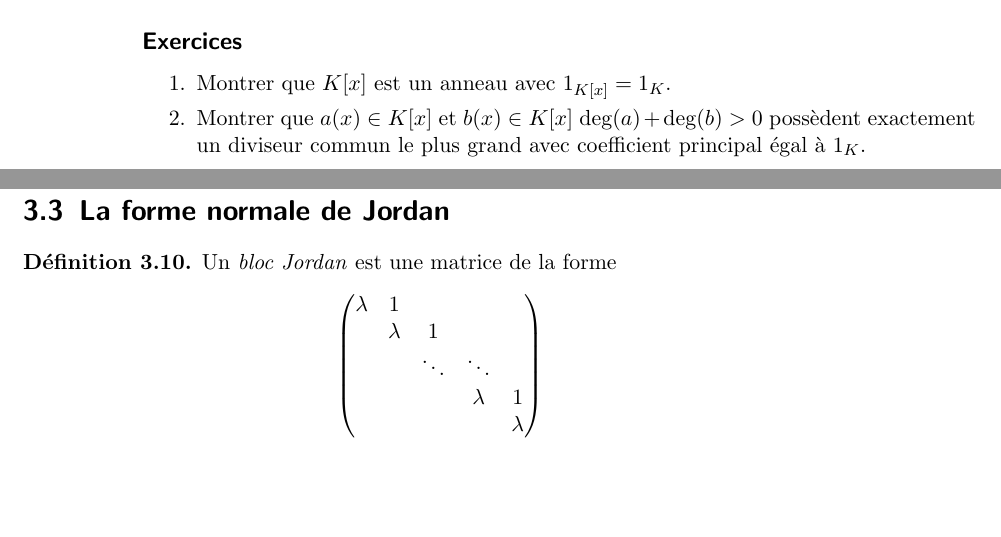
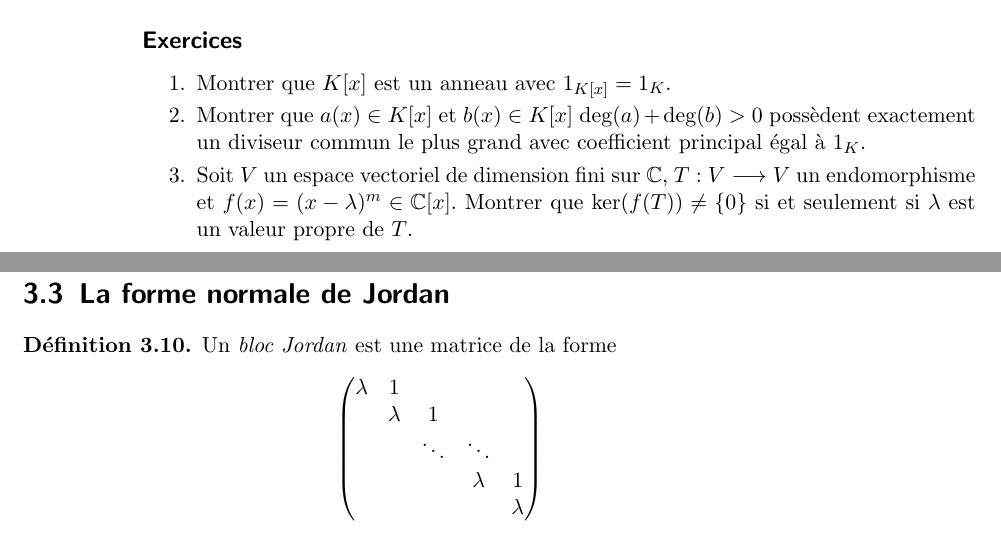
Before and after one commit to EisenIn/Algebre-Lineaire-2, a LaTeX book (notes.tex, which reads chapter03-systemes-differentiels-lineaires.tex): two parts of pages 64 and 65 of 71, joined at a grey line, cut so that both start at the same text, the shorter picture padded with empty space. Compiled offline with pdfLaTeX.

Commit message:
additional exercise

```diff
--- a/chapter03-systemes-differentiels-lineaires.tex
+++ b/chapter03-systemes-differentiels-lineaires.tex
@@ -696,6 +696,7 @@ qui démontre que la somme est directe.
 \begin{enumerate}
 \item Montrer que $K[x]$ est un anneau avec $1_{K[x]} = 1_K$.
 \item Montrer que  $a(x) \in K[x]$ et $b(x) \in K[x]$ $\deg(a)+\deg(b)>0$  possèdent exactement un diviseur commun le plus grand avec coefficient principal égal à $1_K$.
+\item Soit $V$ un espace vectoriel de dimension fini sur $ℂ$,  $T : V ⟶V$ un endomorphisme et $f(x) = (x - λ)^m ∈ ℂ[x]$. Montrer que $\ker(f(T)) \neq \{0\}$ si et seulement si $λ$ est un valeur propre de $T$.
 \end{enumerate}
 
 
```
Also changed, not shown: notes.pdf.
